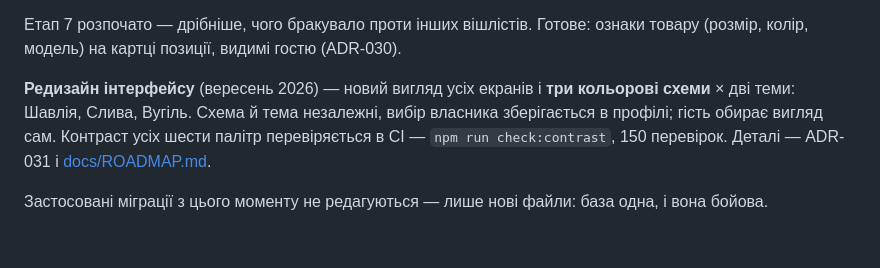
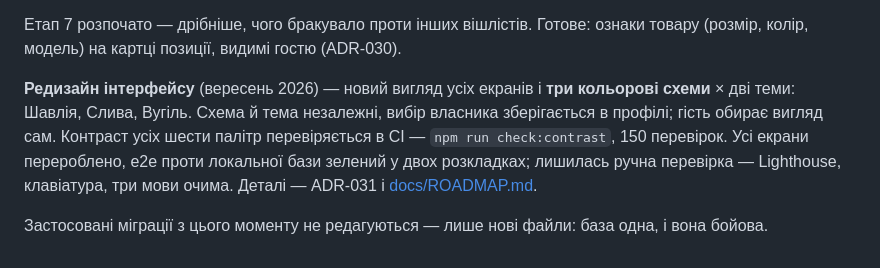
Before and after one commit to yozh150991/Wishlist_personal, a Markdown page: README.md, the part around the change. GitHub-like rendering.

```diff
--- a/README.md
+++ b/README.md
@@ -66,6 +66,6 @@ npx supabase db push
 
 Етап 7 розпочато — дрібніше, чого бракувало проти інших вішлістів. Готове: ознаки товару (розмір, колір, модель) на картці позиції, видимі гостю (ADR-030).
 
-**Редизайн інтерфейсу** (вересень 2026) — новий вигляд усіх екранів і **три кольорові схеми** × дві теми: Шавлія, Слива, Вугіль. Схема й тема незалежні, вибір власника зберігається в профілі; гість обирає вигляд сам. Контраст усіх шести палітр перевіряється в CI — `npm run check:contrast`, 150 перевірок. Деталі — ADR-031 і [docs/ROADMAP.md](./docs/ROADMAP.md).
+**Редизайн інтерфейсу** (вересень 2026) — новий вигляд усіх екранів і **три кольорові схеми** × дві теми: Шавлія, Слива, Вугіль. Схема й тема незалежні, вибір власника зберігається в профілі; гість обирає вигляд сам. Контраст усіх шести палітр перевіряється в CI — `npm run check:contrast`, 150 перевірок. Усі екрани перероблено, e2e проти локальної бази зелений у двох розкладках; лишилась ручна перевірка — Lighthouse, клавіатура, три мови очима. Деталі — ADR-031 і [docs/ROADMAP.md](./docs/ROADMAP.md).
 
 Застосовані міграції з цього моменту не редагуються — лише нові файли: база одна, і вона бойова.
```
Also changed, not shown: docs/ROADMAP.md (+2 -1 lines), docs/TESTING.md (+3 -1 lines).
